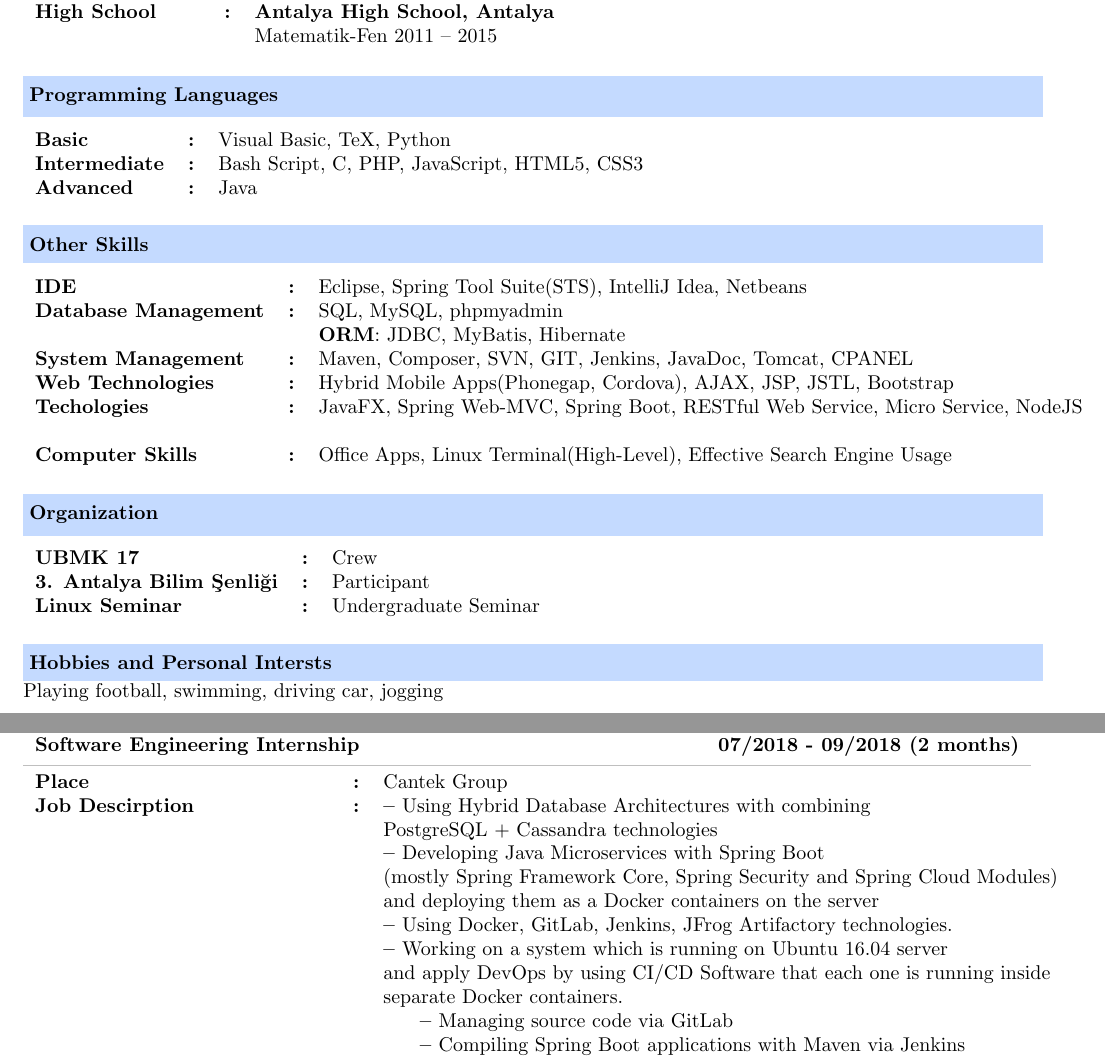
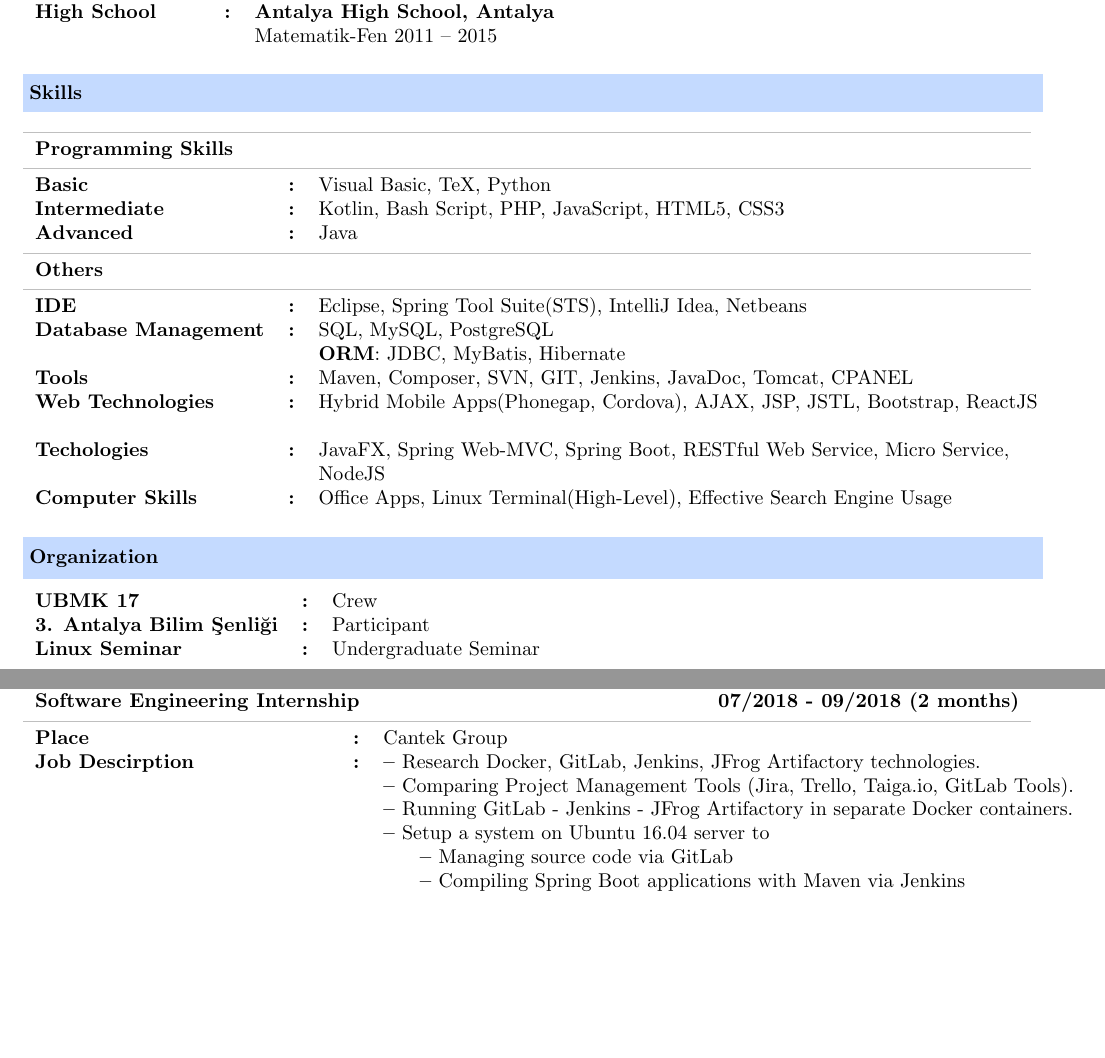
Before and after one commit to burak-erkan/curriculum-vitae, a LaTeX CV (cv/index.tex, which reads cv/src/sections/hobbies-and-personal-intersts.tex, cv/src/sections/programming-languages.tex, cv/src/sections/skills.tex): two parts of pages 1 and 2 of 3, joined at a grey line, cut so that both start at the same text, the shorter picture padded with empty space. Compiled offline with pdfLaTeX.

Commit message:
wip: general structure updated

```diff
--- a/cv/index.tex
+++ b/cv/index.tex
@@ -28,13 +28,9 @@
   \input{src/sections/languages.tex}
   \input{src/sections/education.tex}
   \newline
-  \input{src/sections/programming-languages.tex}
-  \newline
-  \input{src/sections/other-skills.tex}
+  \input{src/sections/skills.tex}
   \newline
   \input{src/sections/organization.tex}
-  \input{src/sections/hobbies-and-personal-intersts.tex}
-
   \pagebreak
   \input{src/sections/work-experience.tex}
   \pagebreak
--- a/cv/src/sections/hobbies-and-personal-intersts.tex
+++ /dev/null
@@ -1,3 +0,0 @@
-\CvSection{Hobbies and Personal Intersts}{
-    Playing football, swimming, driving car, jogging
-}
--- a/cv/src/sections/programming-languages.tex
+++ /dev/null
@@ -1,7 +0,0 @@
-\CvSection{Programming Languages}{
-    \begin{CvSectionTable}
-        \CvSectionTableEntry{Basic}{Visual Basic, TeX, Python}
-        \CvSectionTableEntry{Intermediate}{Bash Script, C, PHP, JavaScript, HTML5, CSS3}
-        \CvSectionTableEntry{Advanced}{Java}
-    \end{CvSectionTable}
-}
--- a/cv/src/sections/other-skills.tex
+++ b/cv/src/sections/skills.tex
@@ -1,20 +1,28 @@
-\CvSection{Other Skills}{
+\CvSection{Skills}{
     \begin{CvSectionTable}
+
+        \CvSectionTableEntryTitle{Programming Skills}{}
+        \CvSectionTableEntry{Basic}{Visual Basic, TeX, Python}
+        \CvSectionTableEntry{Intermediate}{Kotlin, Bash Script, PHP, JavaScript, HTML5, CSS3}
+        \CvSectionTableEntry{Advanced}{Java}
+
+        \CvSectionTableEntryTitle{Others}{}
         \CvSectionTableEntry{IDE}{
             Eclipse, Spring Tool Suite(STS), IntelliJ Idea, Netbeans
         }
         \CvSectionTableEntry{Database Management}{
-            SQL, MySQL, phpmyadmin \\
+            SQL, MySQL, PostgreSQL \\
             \textbf{ORM}: JDBC, MyBatis, Hibernate
         }
-        \CvSectionTableEntry{System Management}{
+        \CvSectionTableEntry{Tools}{
             Maven, Composer, SVN, GIT, Jenkins, JavaDoc, Tomcat, CPANEL
         }
         \CvSectionTableEntry{Web Technologies}{
-            Hybrid Mobile Apps(Phonegap, Cordova), AJAX, JSP, JSTL, Bootstrap
+            Hybrid Mobile Apps(Phonegap, Cordova), AJAX, JSP, JSTL, Bootstrap, ReactJS
         }
         \CvSectionTableEntry{Techologies}{
-            JavaFX, Spring Web-MVC, Spring Boot, RESTful Web Service, Micro Service, NodeJS
+            JavaFX, Spring Web-MVC, Spring Boot, RESTful Web Service, Micro Service, \\
+            NodeJS
         }
         \CvSectionTableEntry{Computer Skills}{
             Office Apps, Linux Terminal(High-Level), Effective Search Engine Usage
--- a/cv/src/sections/work-experience.tex
+++ b/cv/src/sections/work-experience.tex
@@ -39,19 +39,13 @@
         \CvSectionTableEntryTitle{Software Engineering Internship}{\textbf{07/2018 - 09/2018 (2 months)}}
         \CvSectionTableEntry{Place}{Cantek Group}
         \CvSectionTableEntry{Job Descirption}{
-            \textbf{--} Using Hybrid Database Architectures with combining \\
-            PostgreSQL + Cassandra technologies
-             \\
-            \textbf{--} Developing Java Microservices with Spring Boot  \\
-            (mostly Spring Framework Core, Spring Security and Spring Cloud Modules)  \\
-            and deploying them as a Docker containers on the server \\
-            \textbf{--} Using Docker, GitLab, Jenkins, JFrog Artifactory technologies.\\
-            \textbf{--} Working on a system which is running on Ubuntu 16.04 server \\
-            and apply DevOps by using CI/CD Software that each one is running inside \\
-            separate Docker containers. \\
+            \textbf{--} Research Docker, GitLab, Jenkins, JFrog Artifactory technologies. \\
+            \textbf{--} Comparing Project Management Tools (Jira, Trello, Taiga.io, GitLab Tools). \\
+            \textbf{--} Running GitLab - Jenkins - JFrog Artifactory in separate Docker containers. \\
+            \textbf{--} Setup a system on Ubuntu 16.04 server to \\
             \hspace{15pt} \textbf{--} Managing source code via GitLab \\
             \hspace{15pt} \textbf{--} Compiling Spring Boot applications with Maven via Jenkins \\
-            \hspace{15pt} \textbf{--} Serving JARs on the JFrog Artifactory via Jenkins
+            \hspace{15pt} \textbf{--} Serving JARs on the JFrog Artifactory via Jenkins \\
         }
 
 
```
Also changed, not shown: cv/src/sections/education.tex (+0 -1 lines), cv/src/sections/work-experience.tex (2 more changed lines).
